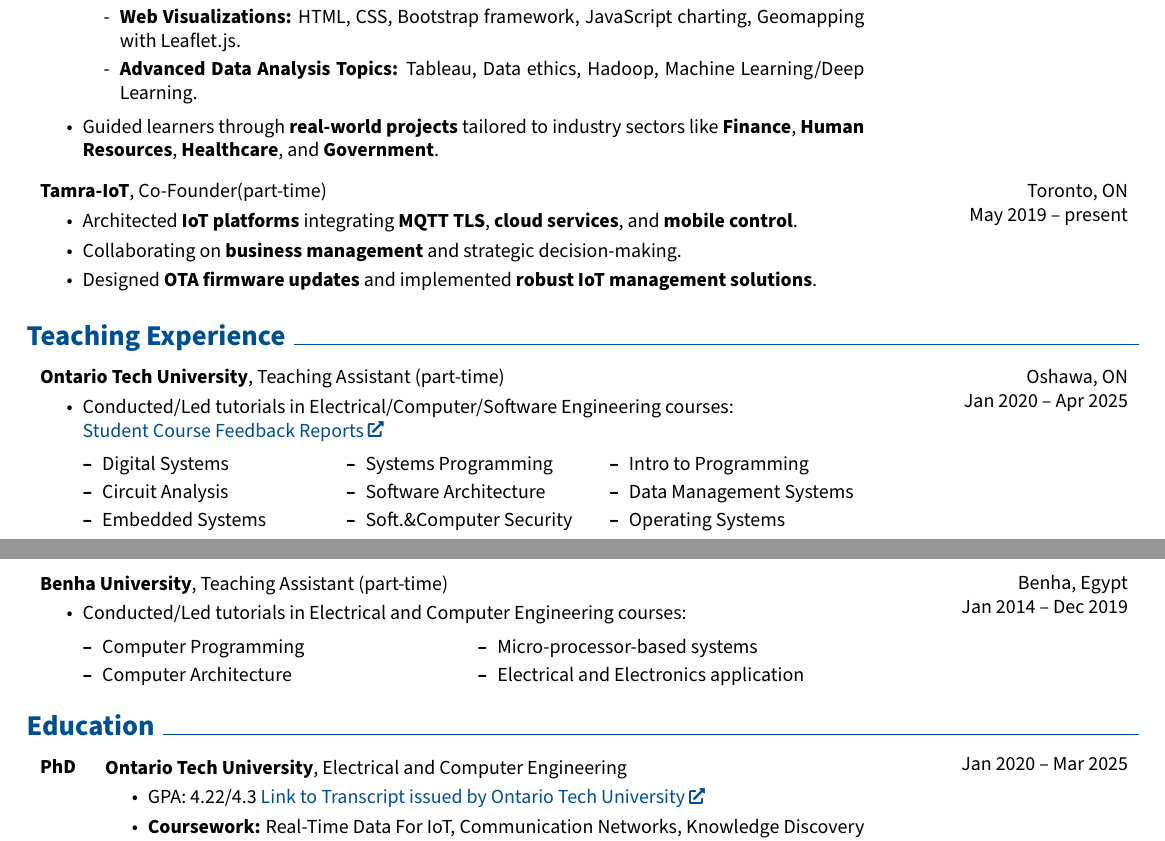
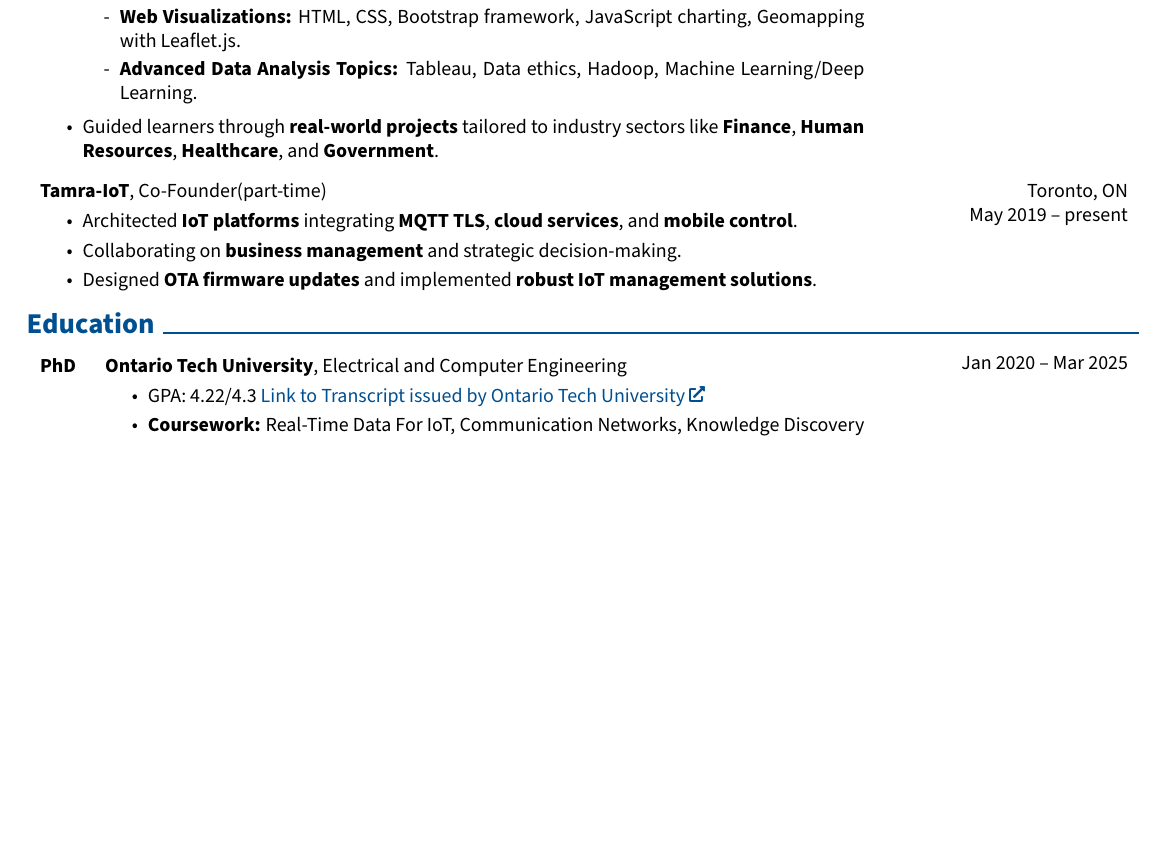
Before and after one commit to elewah/Elewah-Resume, a LaTeX document (main.tex): two parts of pages 1 and 2 of 3 before the commit and part of page 1 of 2 after it, the two joined at a grey line, cut so that both start at the same text, the shorter picture padded with empty space. Compiled offline with pdfLaTeX.

Commit message:
remove unreverent experinces

```diff
--- a/main.tex
+++ b/main.tex
@@ -289,75 +289,7 @@
 
         \end{twocolentry}
 
-    \section{Teaching Experience}
-         \begin{twocolentry}{
-            Oshawa, ON
-
-        Jan 2020 – Apr 2025
-        }
-            \textbf{Ontario Tech University}, Teaching Assistant (part-time)            \begin{highlights}
-            \item Conducted/Led tutorials in Electrical/Computer/Software Engineering courses:\\ \href{https://drive.google.com/drive/folders/1wTWJfskZvhS58ipwMDHabm2sUdHVQR6U?usp=sharing}{Student Course Feedback Reports}
-            \vspace{-0.5 cm}
-            \begin{multicols}{3}
-            \setlength{\itemsep}{20pt}
-            \begin{itemize}[leftmargin=*]
-                \item Digital Systems
-                \item Circuit Analysis
-                \item  Embedded Systems
-            \end{itemize}
-
-            \columnbreak
-
-            \begin{itemize}[leftmargin=*]
-                \item Systems Programming
-                \item Software Architecture
-                \item Soft.\&Computer Security
-            \end{itemize}
-
-            \columnbreak
-
-            \begin{itemize}[leftmargin=*]
-                \item Intro to Programming
-                \item Data Management Systems
-                \item Operating Systems
-            \end{itemize}
-            \end{multicols}
-            \end{highlights}
-        \end{twocolentry}
-     \vspace{0.2 cm}
- \begin{twocolentry}{
-            Benha, Egypt
-
-        Jan 2014 – Dec 2019
-        }
-            \textbf{Benha University}, Teaching Assistant (part-time)            \begin{highlights}
-            \item Conducted/Led tutorials in Electrical and Computer Engineering courses:
-            \vspace{-0.5 cm}
-            \begin{multicols}{2}
-            \setlength{\itemsep}{20pt}
-            \begin{itemize}[leftmargin=*]
-                \item Computer Programming
-                \item Computer Architecture
-            \end{itemize}
-
-            \columnbreak
-
-            \begin{itemize}[leftmargin=*]
-                \item Micro-processor-based systems
-                \item  Electrical and Electronics application
-
-            \end{itemize}
-
-            \columnbreak
-
-
-            \end{multicols}
-            \end{highlights}
-        \end{twocolentry}
-    \vspace{-0.5 cm}
-    % \section{Teaching Experience}
-
-
+\vspace{-0.2cm}
     \section{Education}
 
 
```
Also changed, not shown: main.tex (68 more changed lines).
